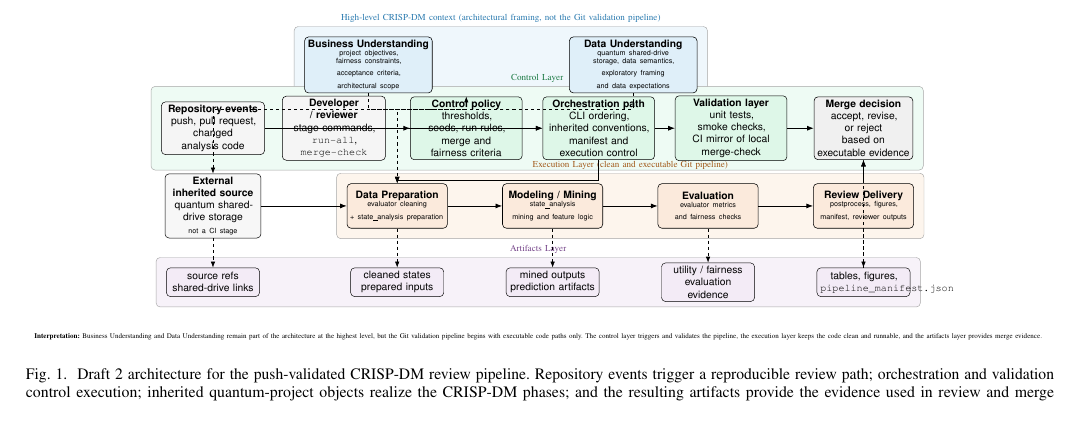
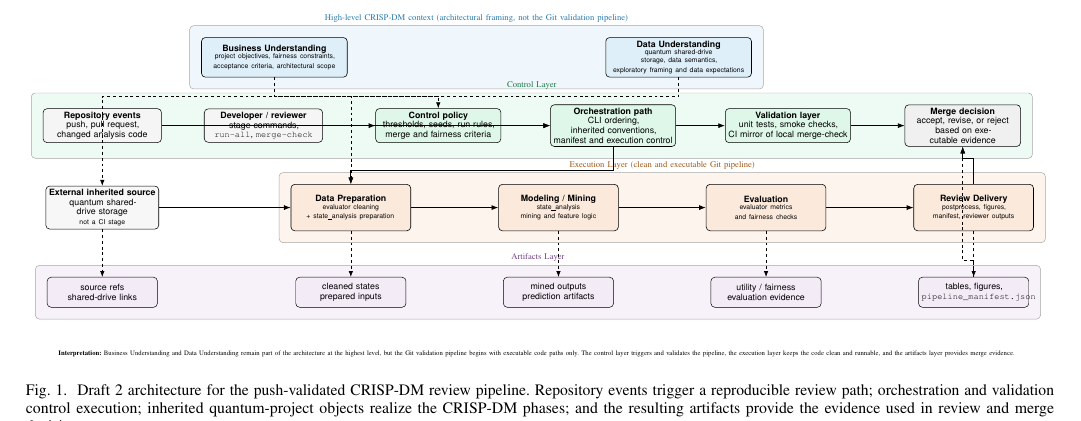
Before and after one commit to pzg8794/DSCI601-Project_Proposal, a LaTeX paper (architecture_report/draft2/architecture_report.tex, which reads architecture_report/draft2/architecture_diagram.tex): part of page 2 of 3, cut so that both start at the same text. Compiled offline with pdfLaTeX.

Commit message:
Widen draft2 architecture diagram for dedicated end-page figure

```diff
--- a/architecture_report/draft2/architecture_diagram.tex
+++ b/architecture_report/draft2/architecture_diagram.tex
@@ -1,116 +1,80 @@
-% Research-style architecture diagram for the DSCI601 draft2 package.
-% This version keeps Business Understanding and Data Understanding as
-% high-level architectural context, but separates them from the executable
-% Git-based validation pipeline.
+\begin{tikzpicture}[
+font=\sffamily\small,>=Latex,
+layerband/.style={rectangle,rounded corners,inner sep=12pt,line width=0.5pt,draw=black!35},
+event/.style={rectangle,draw=black,rounded corners,minimum height=1.15cm,text width=4.1cm,align=center,fill=gray!8,line width=0.55pt},
+control/.style={rectangle,draw=black,rounded corners,minimum height=1.25cm,text width=4.35cm,align=center,line width=0.55pt},
+context/.style={rectangle,draw=black,rounded corners,minimum height=1.45cm,text width=5.1cm,align=center,line width=0.6pt},
+stage/.style={rectangle,draw=black,rounded corners,minimum height=1.7cm,text width=4.15cm,align=center,line width=0.6pt},
+sourcebox/.style={rectangle,draw=black,rounded corners,minimum height=1.2cm,text width=3.9cm,align=center,fill=gray!6,line width=0.55pt},
+artifact/.style={rectangle,draw=black,rounded corners,minimum height=1.1cm,text width=3.8cm,align=center,line width=0.5pt},
+decision/.style={rectangle,draw=black,rounded corners,minimum height=1.25cm,text width=4.0cm,align=center,fill=gray!12,line width=0.6pt},
+flow/.style={->,line width=0.9pt},trace/.style={->,dashed,line width=0.7pt},lab/.style={font=\scriptsize,align=center}]
 
-\begin{tikzpicture}[
-  font=\sffamily,
-  >=Latex,
-  layerband/.style={rectangle, rounded corners, inner sep=10pt, line width=0.45pt, draw=black!35},
-  event/.style={rectangle, draw=black, rounded corners, minimum height=1.05cm, text width=3.35cm, align=center, fill=gray!8, line width=0.5pt},
-  control/.style={rectangle, draw=black, rounded corners, minimum height=1.15cm, text width=3.65cm, align=center, line width=0.5pt},
-  context/.style={rectangle, draw=black, rounded corners, minimum height=1.35cm, text width=4.2cm, align=center, line width=0.55pt},
-  stage/.style={rectangle, draw=black, rounded corners, minimum height=1.55cm, text width=3.25cm, align=center, line width=0.55pt},
-  sourcebox/.style={rectangle, draw=black, rounded corners, minimum height=1.15cm, text width=3.1cm, align=center, fill=gray!6, line width=0.5pt},
-  artifact/.style={rectangle, draw=black, rounded corners, minimum height=1.00cm, text width=3.0cm, align=center, line width=0.45pt},
-  decision/.style={rectangle, draw=black, rounded corners, minimum height=1.20cm, text width=3.2cm, align=center, fill=gray!12, line width=0.55pt},
-  flow/.style={->, line width=0.8pt},
-  trace/.style={->, dashed, line width=0.65pt},
-  lab/.style={font=\scriptsize, align=center}
-]
-
-% ------------------------------------------------------------------
-% High-level CRISP-DM context (not the Git validation pipeline)
-% ------------------------------------------------------------------
-\node[context, fill=phase1blue!16] (bu) at (6.2, 6.2)
+\node[context,fill=phase1blue!16] (bu) at (7.4,6.5)
 {\textbf{Business Understanding}\\\scriptsize project objectives, fairness constraints,\\\scriptsize acceptance criteria, architectural scope};
-\node[context, fill=phase1blue!16] (du) at (15.4, 6.2)
+\node[context,fill=phase1blue!16] (du) at (22.2,6.5)
 {\textbf{Data Understanding}\\\scriptsize quantum shared-drive storage, data semantics,\\\scriptsize exploratory framing and data expectations};
 
-% ------------------------------------------------------------------
-% Control layer
-% ------------------------------------------------------------------
-\node[event] (push) at (0.8, 4.0)
+\node[event] (push) at (1.1,4.0)
 {\textbf{Repository events}\\push, pull request,\\changed analysis code};
-\node[event] (cmd) at (5.0, 4.0)
+\node[event] (cmd) at (7.0,4.0)
 {\textbf{Developer / reviewer}\\stage commands,\\\texttt{run-all}, \texttt{merge-check}};
-\node[control, fill=phase2green!16] (policy) at (9.6, 4.0)
+\node[control,fill=phase2green!16] (policy) at (13.4,4.0)
 {\textbf{Control policy}\\thresholds, seeds, run rules,\\merge and fairness criteria};
-\node[control, fill=phase2green!16] (orch) at (14.2, 4.0)
+\node[control,fill=phase2green!16] (orch) at (19.8,4.0)
 {\textbf{Orchestration path}\\CLI ordering, inherited conventions,\\manifest and execution control};
-\node[control, fill=phase2green!16] (val) at (18.8, 4.0)
+\node[control,fill=phase2green!16] (val) at (26.2,4.0)
 {\textbf{Validation layer}\\unit tests, smoke checks,\\CI mirror of local merge-check};
-\node[decision] (gate) at (23.4, 4.0)
+\node[decision] (gate) at (32.6,4.0)
 {\textbf{Merge decision}\\accept, revise, or reject\\based on executable evidence};
 
-% ------------------------------------------------------------------
-% External source and executable validation pipeline
-% ------------------------------------------------------------------
-\node[sourcebox] (source) at (0.8, 1.3)
+\node[sourcebox] (source) at (1.1,1.0)
 {\textbf{External inherited source}\\quantum shared-drive storage\\\scriptsize not a CI stage};
-\node[stage, fill=phase3orange!16] (prep) at (7.2, 1.3)
+\node[stage,fill=phase3orange!16] (prep) at (10.2,1.0)
 {\textbf{Data Preparation}\\\scriptsize evaluator cleaning\\\scriptsize + state\_analysis preparation};
-\node[stage, fill=phase3orange!16] (model) at (12.6, 1.3)
+\node[stage,fill=phase3orange!16] (model) at (17.8,1.0)
 {\textbf{Modeling / Mining}\\\scriptsize state\_analysis\\\scriptsize mining and feature logic};
-\node[stage, fill=phase3orange!16] (eval) at (18.0, 1.3)
+\node[stage,fill=phase3orange!16] (eval) at (25.4,1.0)
 {\textbf{Evaluation}\\\scriptsize evaluator metrics\\\scriptsize and fairness checks};
-\node[stage, fill=phase3orange!16] (deploy) at (23.4, 1.3)
+\node[stage,fill=phase3orange!16] (deploy) at (33.0,1.0)
 {\textbf{Review Delivery}\\\scriptsize postprocess, figures,\\\scriptsize manifest, reviewer outputs};
 
-% ------------------------------------------------------------------
-% Artifact layer
-% ------------------------------------------------------------------
-\node[artifact, fill=phase4purple!12] (a0) at (0.8, -1.35)
-  {source refs\\shared-drive links};
-\node[artifact, fill=phase4purple!12] (a1) at (7.2, -1.35)
-  {cleaned states\\prepared inputs};
-\node[artifact, fill=phase4purple!12] (a2) at (12.6, -1.35)
-  {mined outputs\\prediction artifacts};
-\node[artifact, fill=phase4purple!12] (a3) at (18.0, -1.35)
-  {utility / fairness\\evaluation evidence};
-\node[artifact, fill=phase4purple!12] (a4) at (23.4, -1.35)
-  {tables, figures,\\\texttt{pipeline\_manifest.json}};
+\node[artifact,fill=phase4purple!12] (a0) at (1.1,-2.1) {source refs\\shared-drive links};
+\node[artifact,fill=phase4purple!12] (a1) at (10.2,-2.1) {cleaned states\\prepared inputs};
+\node[artifact,fill=phase4purple!12] (a2) at (17.8,-2.1) {mined outputs\\prediction artifacts};
+\node[artifact,fill=phase4purple!12] (a3) at (25.4,-2.1) {utility / fairness\\evaluation evidence};
+\node[artifact,fill=phase4purple!12] (a4) at (33.0,-2.1) {tables, figures,\\\texttt{pipeline\_manifest.json}};
 
-% ------------------------------------------------------------------
-% Main executable flow
-% ------------------------------------------------------------------
 \draw[flow] (push.east) -- (policy.west);
 \draw[flow] (cmd.east) -- (orch.west);
 \draw[flow] (policy.east) -- (orch.west);
 \draw[flow] (orch.east) -- (val.west);
 \draw[flow] (val.east) -- (gate.west);
-\draw[flow] (orch.south) -- ++(0,-0.7) -| (prep.north);
+\draw[flow] (orch.south) -- ++(0,-0.85) -| (prep.north);
 \draw[flow] (source.east) -- (prep.west);
 \draw[flow] (prep.east) -- (model.west);
 \draw[flow] (model.east) -- (eval.west);
 \draw[flow] (eval.east) -- (deploy.west);
-\draw[flow] (deploy.north) -- ++(0,0.8) -| (gate.south);
+\draw[flow] (deploy.north) -- ++(0,0.95) -| (gate.south);
 
-% Context-to-pipeline traces
-\draw[trace] (bu.south) -- ++(0,-0.55) -| (policy.north);
-\draw[trace] (du.south) -- ++(0,-0.55) -| (source.north);
-\draw[trace] (du.south) -- ++(0,-0.55) -| (prep.north);
+\draw[trace] (bu.south) -- ++(0,-0.7) -| (policy.north);
+\draw[trace] (du.south) -- ++(0,-0.7) -| (source.north);
+\draw[trace] (du.south) -- ++(0,-0.7) -| (prep.north);
 
-% Artifact traces
 \draw[trace] (source.south) -- (a0.north);
 \draw[trace] (prep.south) -- (a1.north);
 \draw[trace] (model.south) -- (a2.north);
 \draw[trace] (eval.south) -- (a3.north);
 \draw[trace] (deploy.south) -- (a4.north);
-\draw[trace] (a4.north) -- ++(0,0.45) -| (gate.south);
+\draw[trace] (a4.north) -- ++(0,0.6) -| (gate.south);
 
-% Color-coded layer bands
 \begin{scope}[on background layer]
-  \node[layerband, fill=phase1blue!8, fit=(bu)(du), label={[font=\small, text=phase1blue!80!black]above:High-level CRISP-DM context (architectural framing, not the Git validation pipeline)}] {};
-  \node[layerband, fill=phase2green!8, fit=(push)(gate), label={[font=\small, text=phase2green!60!black]above:Control Layer}] {};
-  \node[layerband, fill=phase3orange!8, fit=(prep)(deploy), label={[font=\small, text=phase3orange!70!black]above:Execution Layer (clean and executable Git pipeline)}] {};
-  \node[layerband, fill=phase4purple!8, fit=(a0)(a4), label={[font=\small, text=phase4purple!75!black]above:Artifacts Layer}] {};
+\node[layerband,fill=phase1blue!8,fit=(bu)(du),label={[font=\small,text=phase1blue!80!black]above:High-level CRISP-DM context (architectural framing, not the Git validation pipeline)}] {};
+\node[layerband,fill=phase2green!8,fit=(push)(gate),label={[font=\small,text=phase2green!60!black]above:Control Layer}] {};
+\node[layerband,fill=phase3orange!8,fit=(prep)(deploy),label={[font=\small,text=phase3orange!70!black]above:Execution Layer (clean and executable Git pipeline)}] {};
+\node[layerband,fill=phase4purple!8,fit=(a0)(a4),label={[font=\small,text=phase4purple!75!black]above:Artifacts Layer}] {};
 \end{scope}
 
-% Bottom note
-\node[lab] at (12.1, -3.25)
- {\textbf{Interpretation:} Business Understanding and Data Understanding remain part of the architecture at the highest level,\
-  but the Git validation pipeline begins with executable code paths only. The control layer triggers and validates the pipeline,\
-  the execution layer keeps the code clean and runnable, and the artifacts layer provides merge evidence.};
-
+\node[lab] at (17.0,-4.35)
+{\textbf{Interpretation:} Business Understanding and Data Understanding remain part of the architecture at the highest level, but the Git validation pipeline begins with executable code paths only. The control layer triggers and validates the pipeline, the execution layer keeps the code clean and runnable, and the artifacts layer provides merge evidence.};
 \end{tikzpicture}
```
Lines whose indentation alone changed are shown as unchanged.
